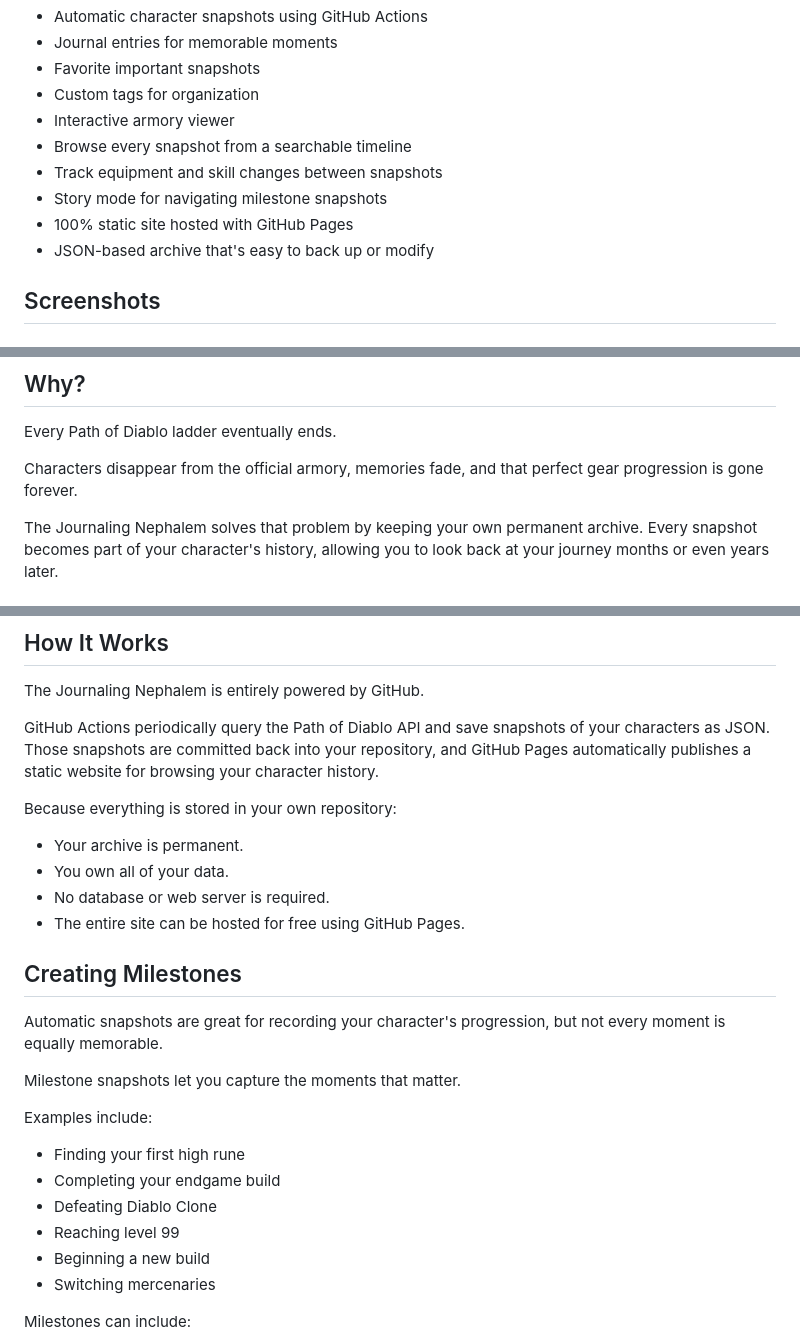
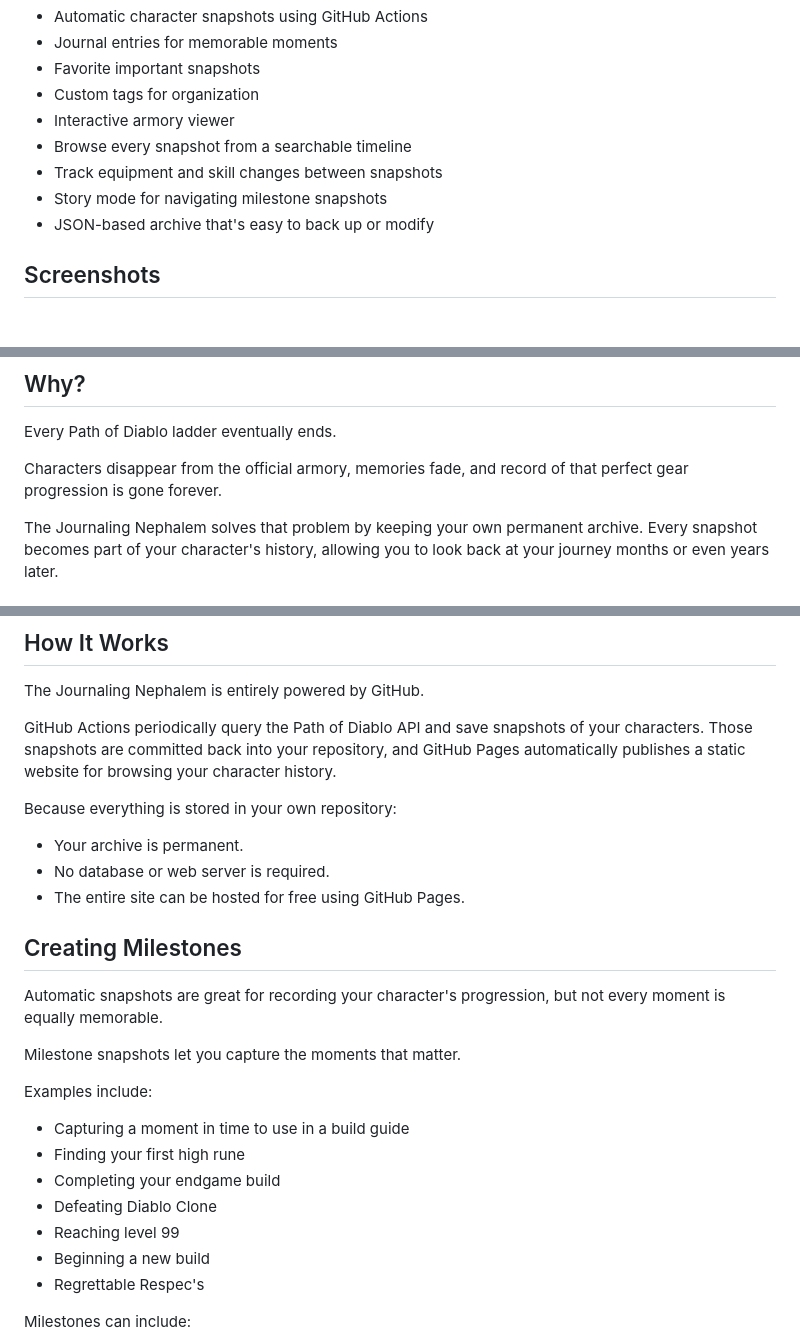
Before and after one commit to qordwasalreadytaken/My-PoD-Characters, a Markdown page: readme.md, 3 parts joined by grey strips. Rendered like a GitHub page.

Commit message:
readme work

```diff
--- a/readme.md
+++ b/readme.md
@@ -21,7 +21,6 @@ Unlike a traditional armory, The Journaling Nephalem lets you tell the story of
 - Browse every snapshot from a searchable timeline
 - Track equipment and skill changes between snapshots
 - Story mode for navigating milestone snapshots
-- 100% static site hosted with GitHub Pages
 - JSON-based archive that's easy to back up or modify
 
 
@@ -44,7 +43,7 @@ Unlike a traditional armory, The Journaling Nephalem lets you tell the story of
 
 Every Path of Diablo ladder eventually ends.
 
-Characters disappear from the official armory, memories fade, and that perfect gear progression is gone forever.
+Characters disappear from the official armory, memories fade, and record of that perfect gear progression is gone forever.
 
 The Journaling Nephalem solves that problem by keeping your own permanent archive. Every snapshot becomes part of your character's history, allowing you to look back at your journey months or even years later.
 
@@ -65,12 +64,11 @@ That's it.
 
 The Journaling Nephalem is entirely powered by GitHub.
 
-GitHub Actions periodically query the Path of Diablo API and save snapshots of your characters as JSON. Those snapshots are committed back into your repository, and GitHub Pages automatically publishes a static website for browsing your character history.
+GitHub Actions periodically query the Path of Diablo API and save snapshots of your characters. Those snapshots are committed back into your repository, and GitHub Pages automatically publishes a static website for browsing your character history.
 
 Because everything is stored in your own repository:
 
 - Your archive is permanent.
-- You own all of your data.
 - No database or web server is required.
 - The entire site can be hosted for free using GitHub Pages.
 
@@ -83,12 +81,13 @@ Milestone snapshots let you capture the moments that matter.
 
 Examples include:
 
+- Capturing a moment in time to use in a build guide
 - Finding your first high rune
 - Completing your endgame build
 - Defeating Diablo Clone
 - Reaching level 99
 - Beginning a new build
-- Switching mercenaries
+- Regrettable Respec's
 
 Milestones can include:
 
```
